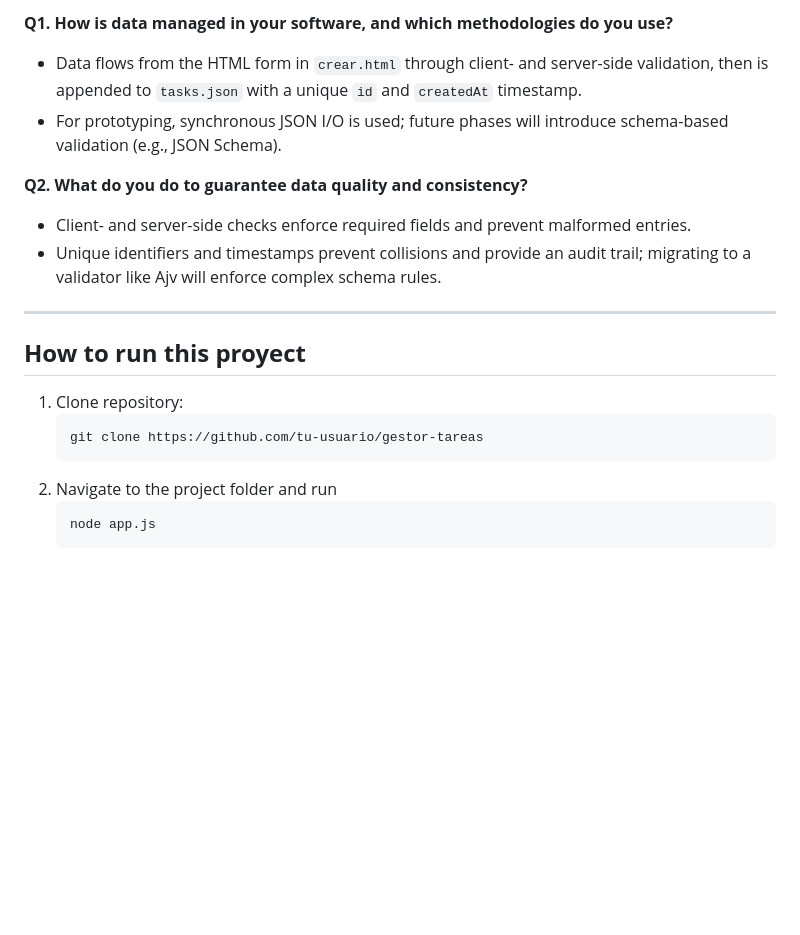
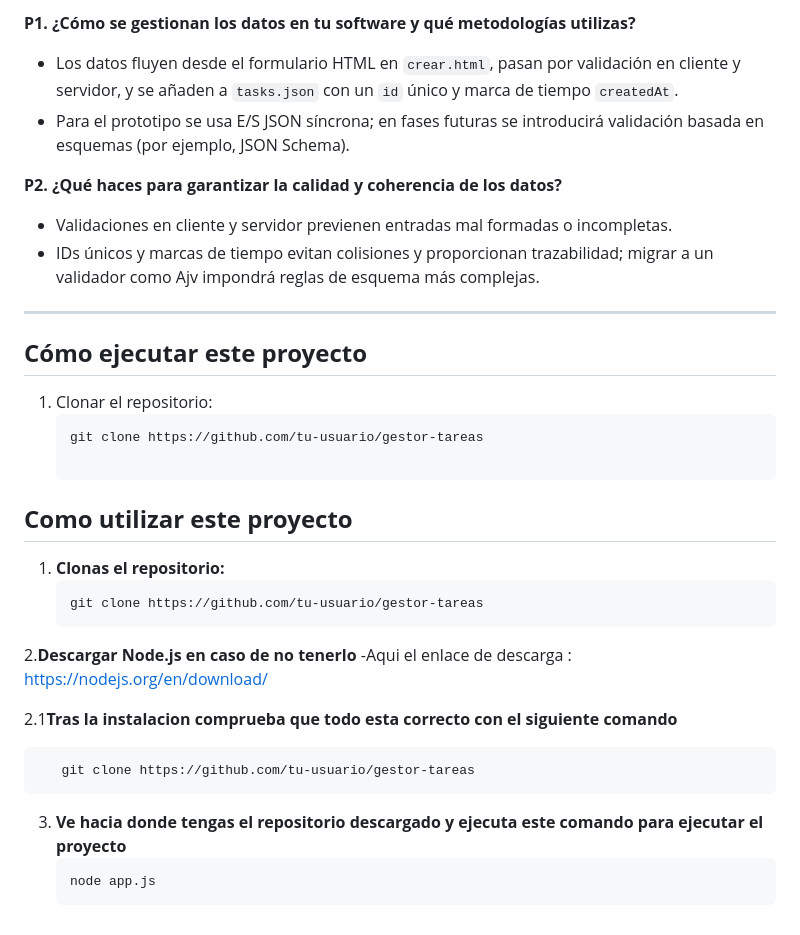
Before and after one commit to Agsergio04/Digitalizacion_Proyecto2-software-para-la-transformaci-n-digital, a Markdown page: README.md, the part around the change printed below. Rendered like a GitHub page; blank space fills up the shorter version.

````diff
--- a/README.md
+++ b/README.md
@@ -119,20 +119,36 @@ The **Task Manager** is a full-stack web application designed to create, list, a
 
-**Q1. How is data managed in your software, and which methodologies do you use?**
-- Data flows from the HTML form in `crear.html` through client- and server-side validation, then is appended to `tasks.json` with a unique `id` and `createdAt` timestamp.
-- For prototyping, synchronous JSON I/O is used; future phases will introduce schema-based validation (e.g., JSON Schema).
+**P1. ¿Cómo se gestionan los datos en tu software y qué metodologías utilizas?**
+- Los datos fluyen desde el formulario HTML en `crear.html`, pasan por validación en cliente y servidor, y se añaden a `tasks.json` con un `id` único y marca de tiempo `createdAt`.
+- Para el prototipo se usa E/S JSON síncrona; en fases futuras se introducirá validación basada en esquemas (por ejemplo, JSON Schema).
 
-**Q2. What do you do to guarantee data quality and consistency?**
-- Client- and server-side checks enforce required fields and prevent malformed entries.
-- Unique identifiers and timestamps prevent collisions and provide an audit trail; migrating to a validator like Ajv will enforce complex schema rules.
+**P2. ¿Qué haces para garantizar la calidad y coherencia de los datos?**
+- Validaciones en cliente y servidor previenen entradas mal formadas o incompletas.
+- IDs únicos y marcas de tiempo evitan colisiones y proporcionan trazabilidad; migrar a un validador como Ajv impondrá reglas de esquema más complejas.
 
 ---
 
-## **How to run this proyect**
-1. Clone repository:
+## **Cómo ejecutar este proyecto**
+1. Clonar el repositorio:
+   ```bash
+   git clone https://github.com/tu-usuario/gestor-tareas
+
+## **Como utilizar este proyecto**
+
+1. **Clonas el repositorio:**
    ```bash
    git clone https://github.com/tu-usuario/gestor-tareas
     ```
-2. Navigate to the project folder and run
+
+2.**Descargar Node.js en caso de no tenerlo**
+  -Aqui el enlace de descarga : https://nodejs.org/en/download/
+
+  2.1**Tras la instalacion comprueba que todo esta correcto con el siguiente comando**
+
+  ```bash
+     git clone https://github.com/tu-usuario/gestor-tareas
+   ```
+
+3. **Ve hacia donde tengas el repositorio descargado y ejecuta este comando para ejecutar el proyecto**
    ```bash
    node app.js
    ```
````
Also changed, not shown: other parts of README.md (+73 -73 lines).
